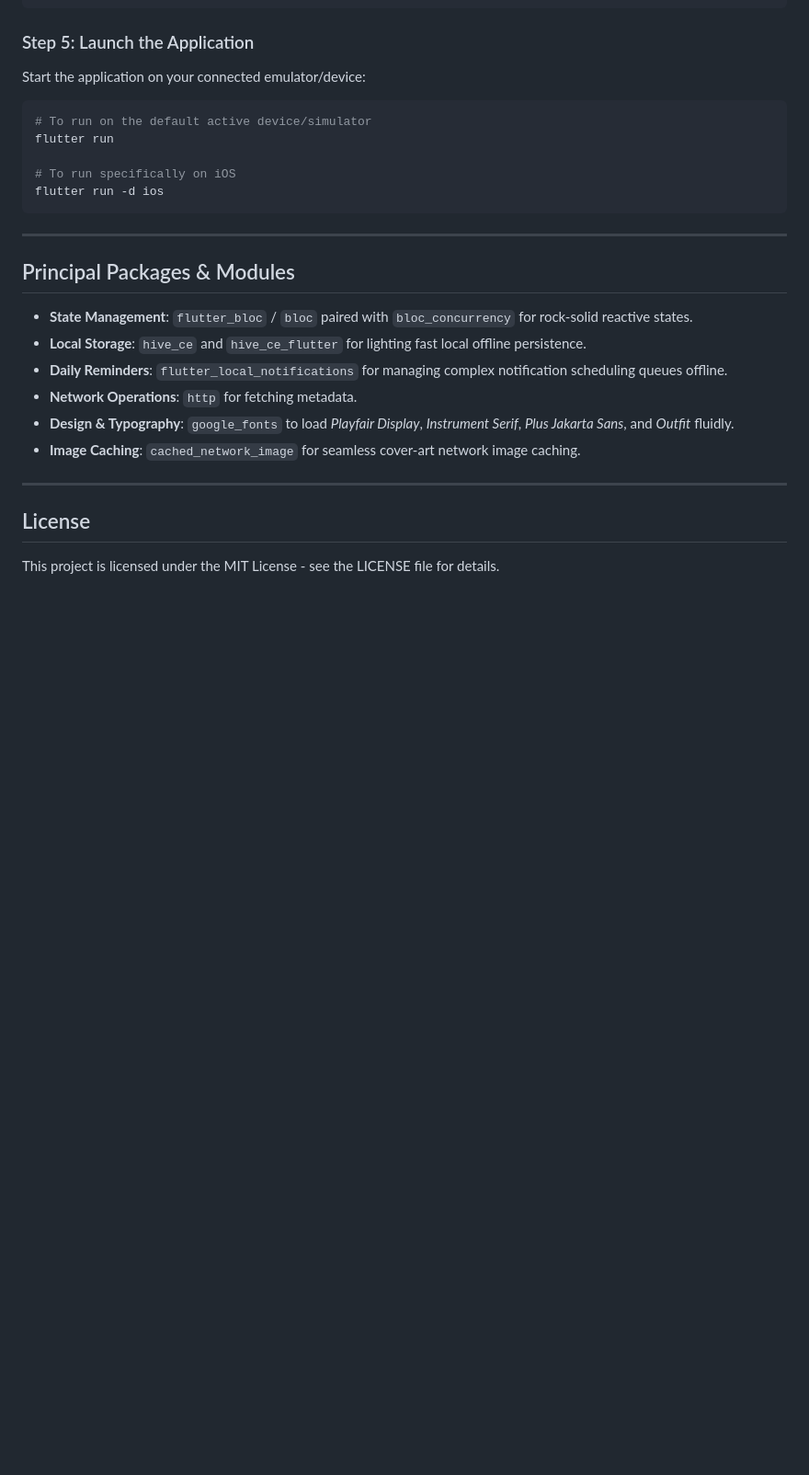
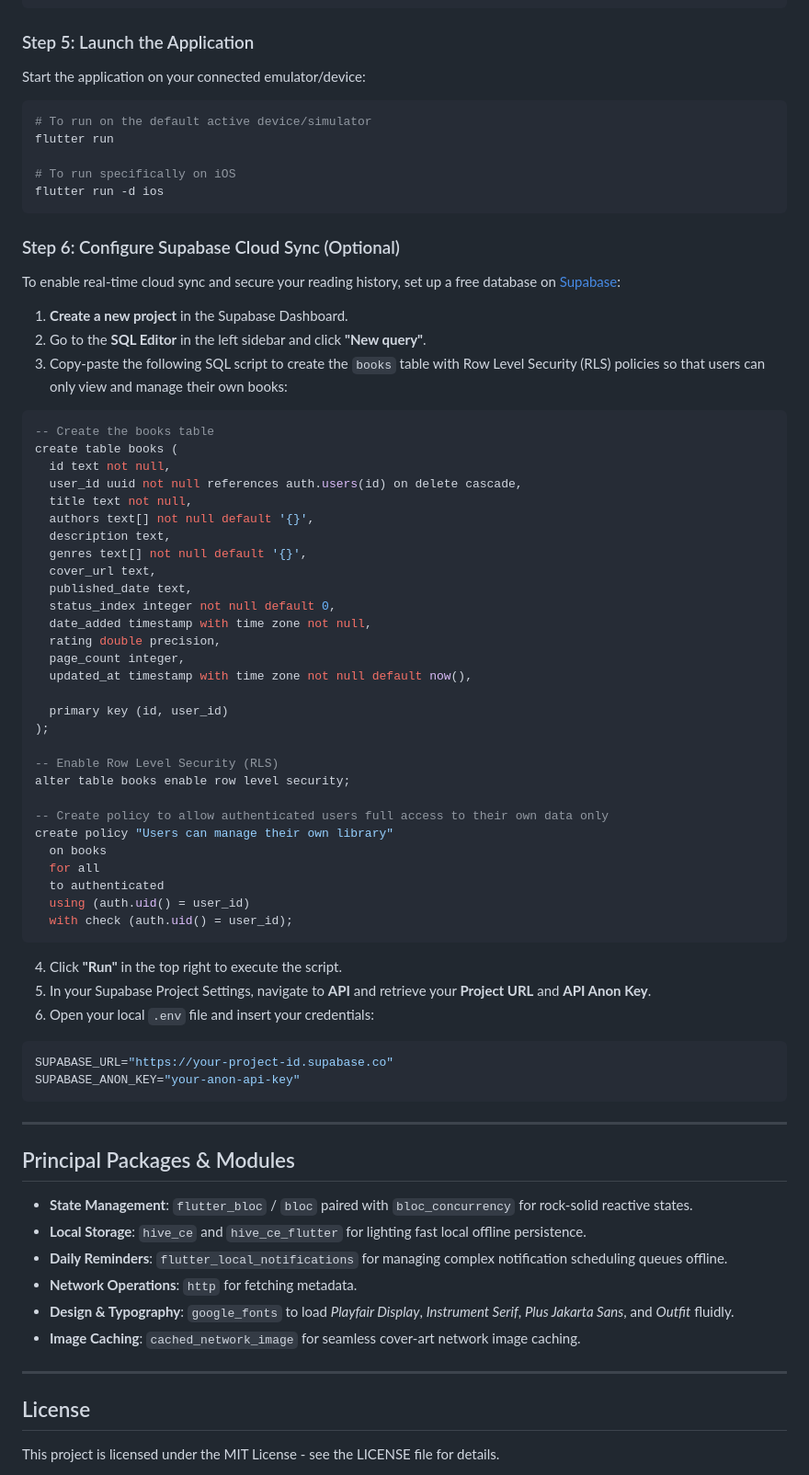
Before and after one commit to mdiksann/Lume, a Markdown page: README.md, the part around the change. Shown at 92% size. Rendered like a GitHub page; blank space fills up the shorter version.

Commit message:
feat: add project documentation, UI redesign specifications, and implementation guidelines

````diff
--- a/README.md
+++ b/README.md
@@ -173,6 +173,50 @@ flutter run
 flutter run -d ios
 ```
 
+### Step 6: Configure Supabase Cloud Sync (Optional)
+To enable real-time cloud sync and secure your reading history, set up a free database on [Supabase](https://supabase.com/):
+1. **Create a new project** in the Supabase Dashboard.
+2. Go to the **SQL Editor** in the left sidebar and click **"New query"**.
+3. Copy-paste the following SQL script to create the `books` table with Row Level Security (RLS) policies so that users can only view and manage their own books:
+```sql
+-- Create the books table
+create table books (
+  id text not null,
+  user_id uuid not null references auth.users(id) on delete cascade,
+  title text not null,
+  authors text[] not null default '{}',
+  description text,
+  genres text[] not null default '{}',
+  cover_url text,
+  published_date text,
+  status_index integer not null default 0,
+  date_added timestamp with time zone not null,
+  rating double precision,
+  page_count integer,
+  updated_at timestamp with time zone not null default now(),
+
+  primary key (id, user_id)
+);
+
+-- Enable Row Level Security (RLS)
+alter table books enable row level security;
+
+-- Create policy to allow authenticated users full access to their own data only
+create policy "Users can manage their own library"
+  on books
+  for all
+  to authenticated
+  using (auth.uid() = user_id)
+  with check (auth.uid() = user_id);
+```
+4. Click **"Run"** in the top right to execute the script.
+5. In your Supabase Project Settings, navigate to **API** and retrieve your **Project URL** and **API Anon Key**.
+6. Open your local `.env` file and insert your credentials:
+```env
+SUPABASE_URL="https://your-project-id.supabase.co"
+SUPABASE_ANON_KEY="your-anon-api-key"
+```
+
 ---
 
 ## Principal Packages & Modules
````
